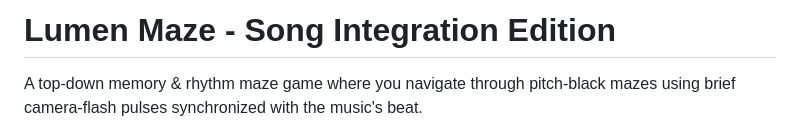
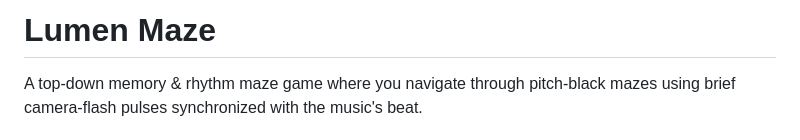
Before and after one commit to jentujcantu/unit_base, a Markdown page: README.md, the part around the change. GitHub-like rendering.

```diff
--- a/README.md
+++ b/README.md
@@ -1,4 +1,4 @@
-# Lumen Maze - Song Integration Edition
+# Lumen Maze
 
 A top-down memory & rhythm maze game where you navigate through pitch-black mazes using brief camera-flash pulses synchronized with the music's beat.
 
```
